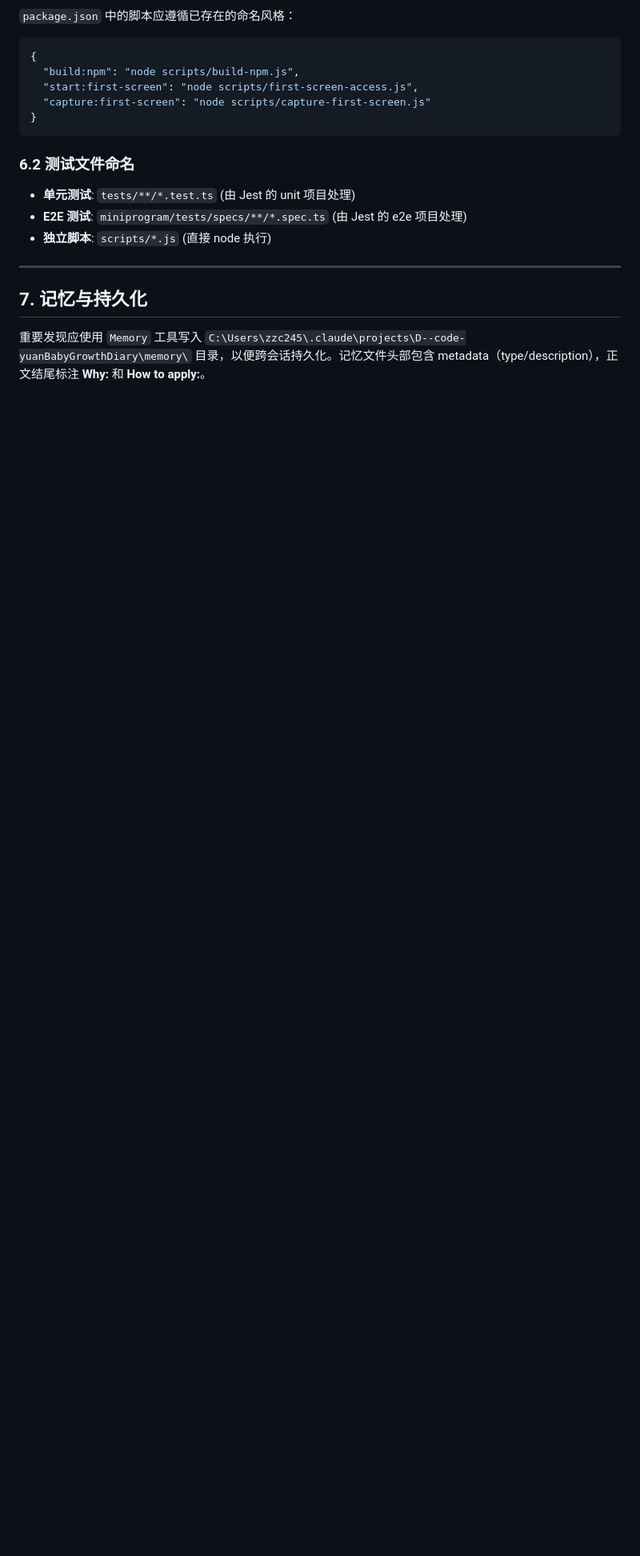
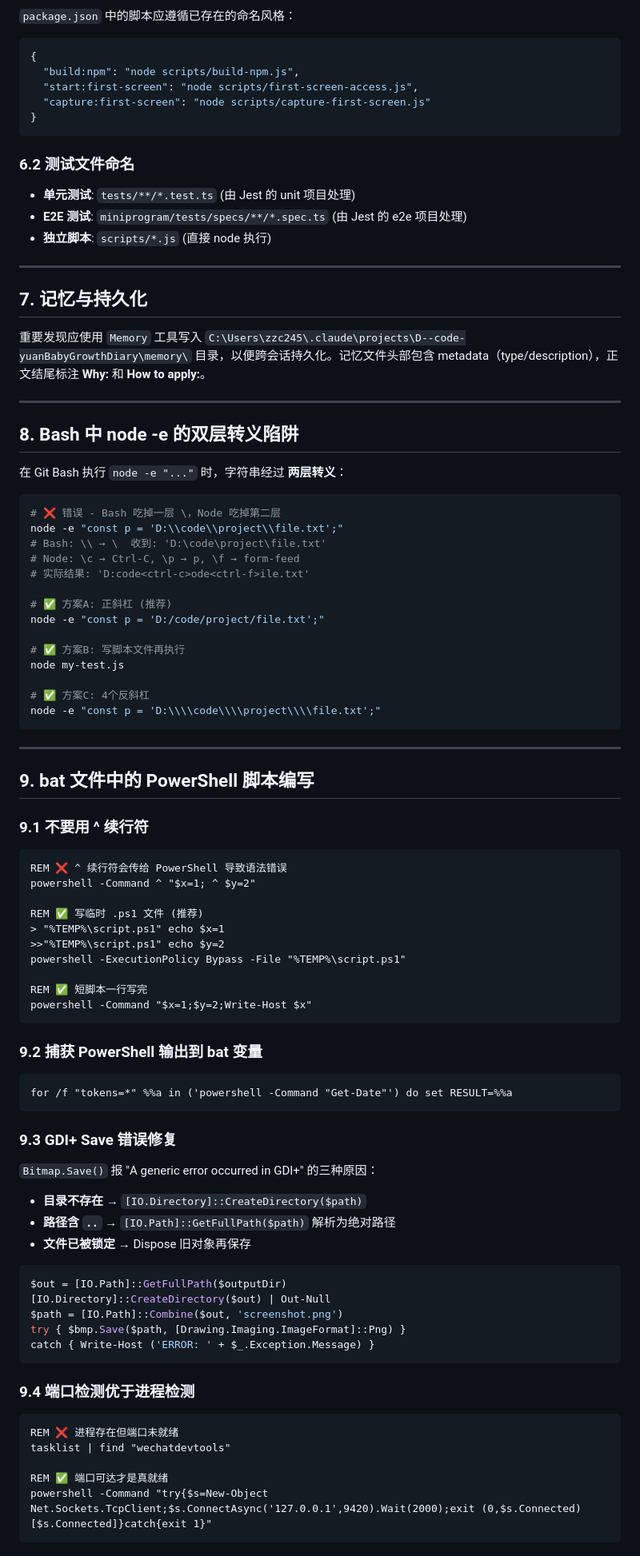
Before and after one commit to tornado404/baby-album-miniprogram, a Markdown page: scripts/CLAUDE.md, the part around the change. Shown at 80% size. GitHub-like rendering; blank space fills up the shorter version.

Commit message:
docs: 补充 Bash双层转义 GDI+修复 端口检测等纠错经验

````diff
--- a/scripts/CLAUDE.md
+++ b/scripts/CLAUDE.md
@@ -233,3 +233,72 @@ node -e "const fs=require('fs');fs.writeFileSync('path/to/file','content','utf-8
 ## 7. 记忆与持久化
 
 重要发现应使用 `Memory` 工具写入 `C:\Users\zzc245\.claude\projects\D--code-yuanBabyGrowthDiary\memory\` 目录，以便跨会话持久化。记忆文件头部包含 metadata（type/description），正文结尾标注 **Why:** 和 **How to apply:**。
+
+---
+
+## 8. Bash 中 node -e 的双层转义陷阱
+
+在 Git Bash 执行 `node -e "..."` 时，字符串经过 **两层转义**：
+
+```bash
+# ❌ 错误 - Bash 吃掉一层 \，Node 吃掉第二层
+node -e "const p = 'D:\\code\\project\\file.txt';"
+# Bash: \\ → \  收到: 'D:\code\project\file.txt'
+# Node: \c → Ctrl-C, \p → p, \f → form-feed
+# 实际结果: 'D:code<ctrl-c>ode<ctrl-f>ile.txt'
+
+# ✅ 方案A: 正斜杠 (推荐)
+node -e "const p = 'D:/code/project/file.txt';"
+
+# ✅ 方案B: 写脚本文件再执行
+node my-test.js
+
+# ✅ 方案C: 4个反斜杠
+node -e "const p = 'D:\\\\code\\\\project\\\\file.txt';"
+```
+
+---
+
+## 9. bat 文件中的 PowerShell 脚本编写
+
+### 9.1 不要用 ^ 续行符
+```bat
+REM ❌ ^ 续行符会传给 PowerShell 导致语法错误
+powershell -Command ^ "$x=1; ^ $y=2"
+
+REM ✅ 写临时 .ps1 文件 (推荐)
+> "%TEMP%\script.ps1" echo $x=1
+>>"%TEMP%\script.ps1" echo $y=2
+powershell -ExecutionPolicy Bypass -File "%TEMP%\script.ps1"
+
+REM ✅ 短脚本一行写完
+powershell -Command "$x=1;$y=2;Write-Host $x"
+```
+
+### 9.2 捕获 PowerShell 输出到 bat 变量
+```bat
+for /f "tokens=*" %%a in ('powershell -Command "Get-Date"') do set RESULT=%%a
+```
+
+### 9.3 GDI+ Save 错误修复
+`Bitmap.Save()` 报 "A generic error occurred in GDI+" 的三种原因：
+- **目录不存在** → `[IO.Directory]::CreateDirectory($path)`
+- **路径含 `..`** → `[IO.Path]::GetFullPath($path)` 解析为绝对路径
+- **文件已被锁定** → Dispose 旧对象再保存
+
+```powershell
+$out = [IO.Path]::GetFullPath($outputDir)
+[IO.Directory]::CreateDirectory($out) | Out-Null
+$path = [IO.Path]::Combine($out, 'screenshot.png')
+try { $bmp.Save($path, [Drawing.Imaging.ImageFormat]::Png) }
+catch { Write-Host ('ERROR: ' + $_.Exception.Message) }
+```
+
+### 9.4 端口检测优于进程检测
+```bat
+REM ❌ 进程存在但端口未就绪
+tasklist | find "wechatdevtools"
+
+REM ✅ 端口可达才是真就绪
+powershell -Command "try{$s=New-Object Net.Sockets.TcpClient;$s.ConnectAsync('127.0.0.1',9420).Wait(2000);exit (0,$s.Connected)[$s.Connected]}catch{exit 1}"
+```
````
